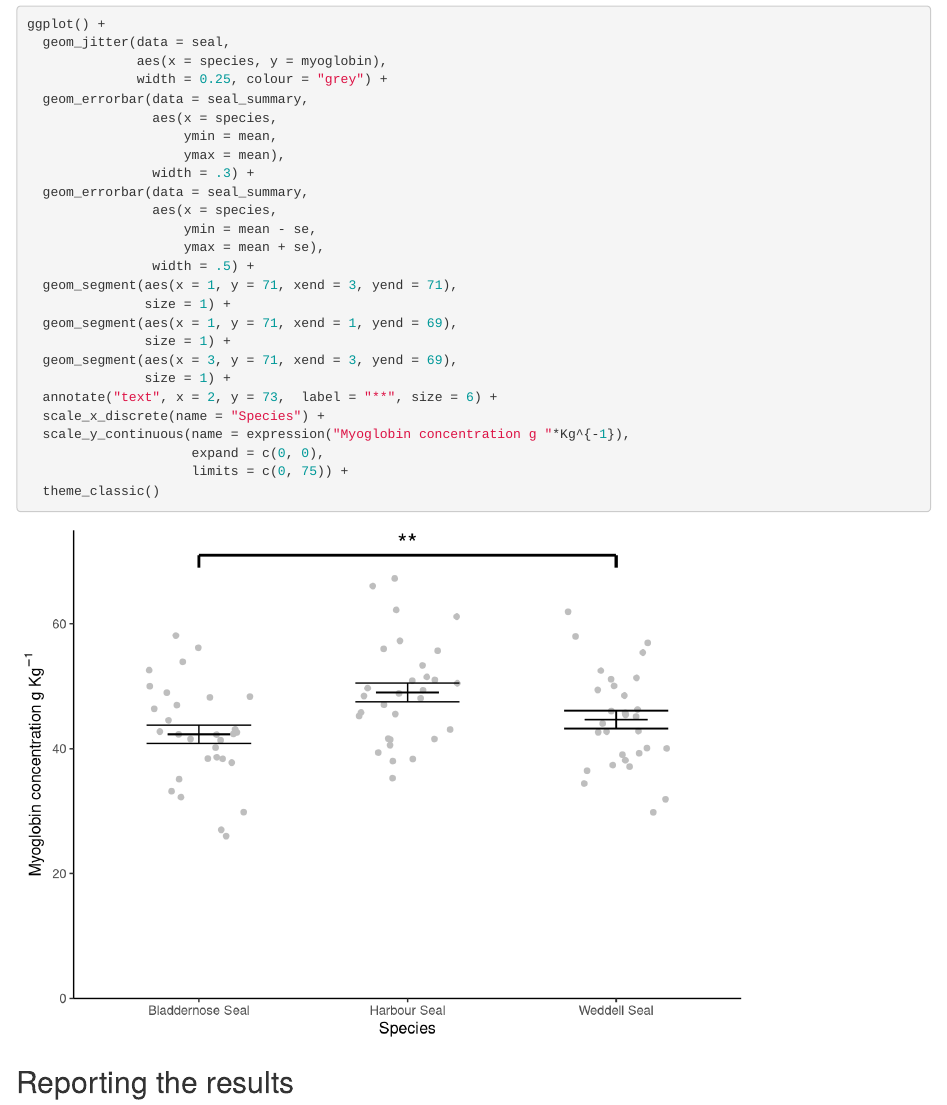
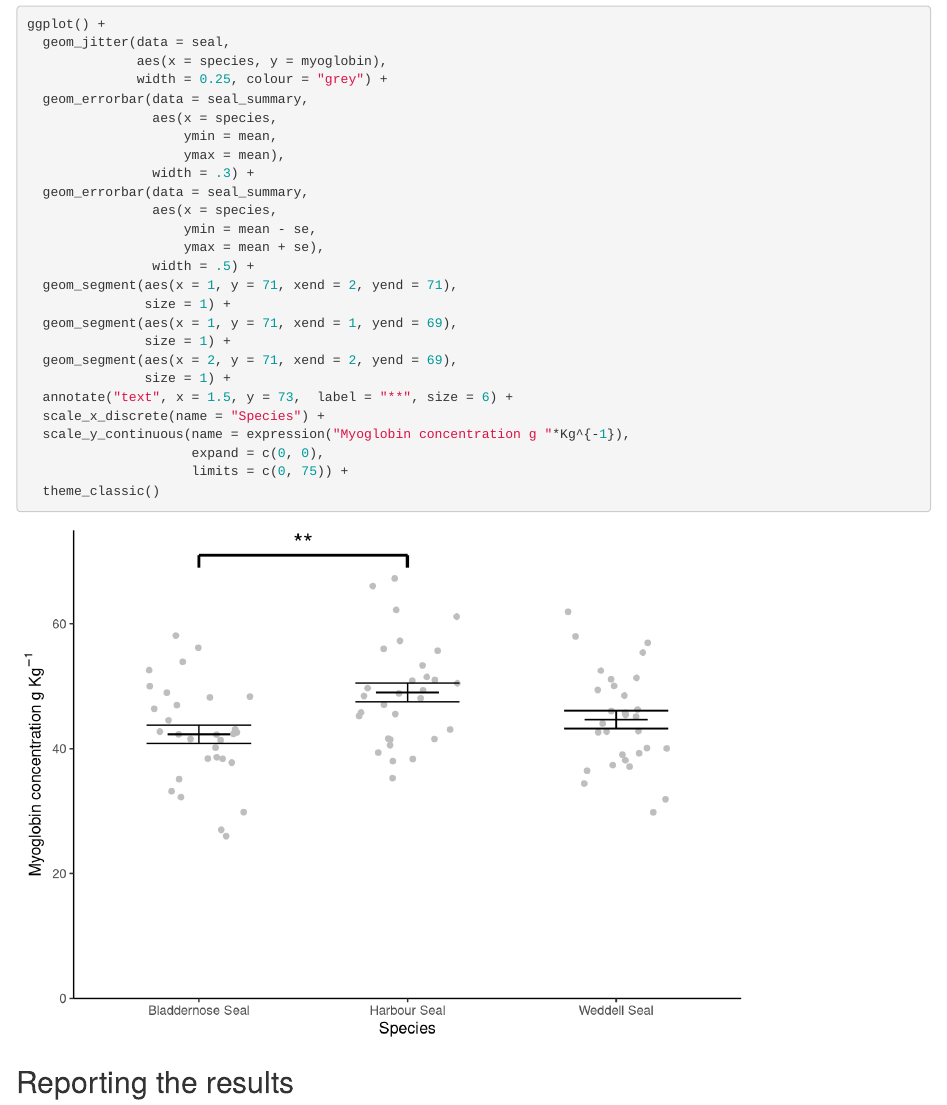
Before and after one commit to 3mmaRand/gist-lm, an R Markdown document (one-way-anova-revisit.Rmd): the page in a window 1100 px wide, from 8310 px down. Rendered offline with R 4.5, knitr and Pandoc, with nearby package versions; drawn as R Markdown's standard HTML page in place of the format the file asks for; code that draws random numbers runs with fixed seeds of ours.

Commit message:
correction to the annotation on the seal figure

```diff
--- a/one-way-anova-revisit.Rmd
+++ b/one-way-anova-revisit.Rmd
@@ -304,13 +304,13 @@ ggplot() +
                     ymin = mean - se,
                     ymax = mean + se),
                 width = .5) +
-  geom_segment(aes(x = 1, y = 71, xend = 3, yend = 71),
+  geom_segment(aes(x = 1, y = 71, xend = 2, yend = 71),
                size = 1) +
   geom_segment(aes(x = 1, y = 71, xend = 1, yend = 69),
                size = 1) +
-  geom_segment(aes(x = 3, y = 71, xend = 3, yend = 69),
+  geom_segment(aes(x = 2, y = 71, xend = 2, yend = 69),
                size = 1) +
-  annotate("text", x = 2, y = 73,  label = "**", size = 6) +
+  annotate("text", x = 1.5, y = 73,  label = "**", size = 6) +
   scale_x_discrete(name = "Species") +
   scale_y_continuous(name = expression("Myoglobin concentration g "*Kg^{-1}),
                      expand = c(0, 0),
```
Also changed, not shown: docs/one-way-anova-revisit.md, docs/search.json, 13 other files.
